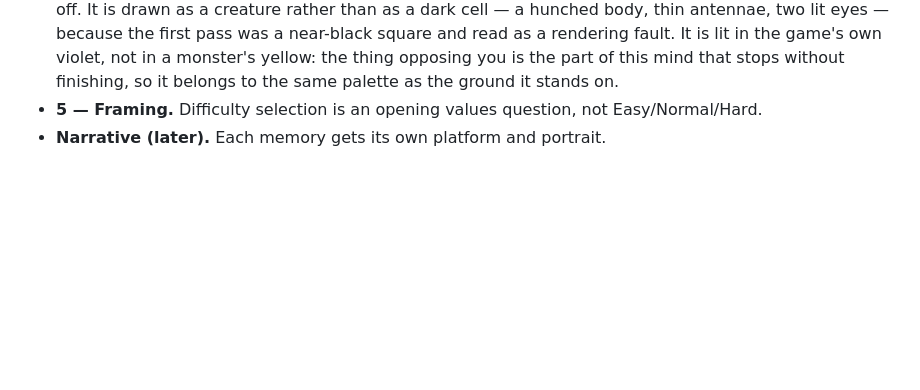
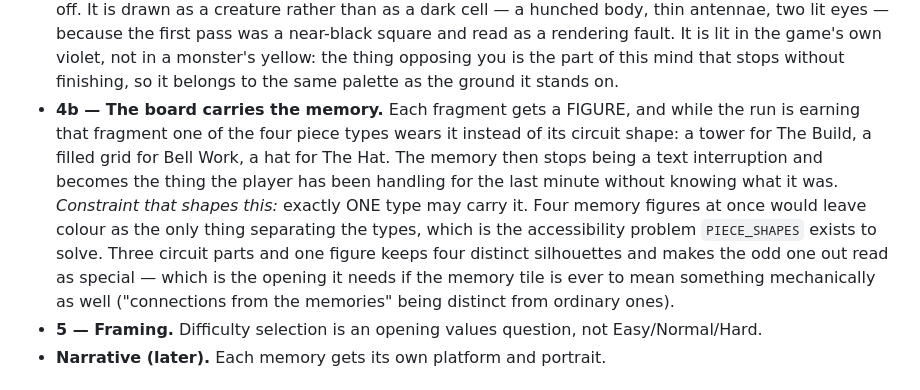
Before and after one commit to Duncan-Wood/Portfolio, a Markdown page: docs/ART-DIRECTION.md, the part around the change. Drawn GitHub-style; blank space fills up the shorter version.

```diff
--- a/docs/ART-DIRECTION.md
+++ b/docs/ART-DIRECTION.md
@@ -44,6 +44,17 @@ publicly under my own name.
   is lit in the game's own violet, not in a monster's yellow: the thing opposing you is
   the part of this mind that stops without finishing, so it belongs to the same palette
   as the ground it stands on.
+- **4b — The board carries the memory.** Each fragment gets a FIGURE, and while the run
+  is earning that fragment one of the four piece types wears it instead of its circuit
+  shape: a tower for The Build, a filled grid for Bell Work, a hat for The Hat. The
+  memory then stops being a text interruption and becomes the thing the player has been
+  handling for the last minute without knowing what it was.
+  *Constraint that shapes this:* exactly ONE type may carry it. Four memory figures at
+  once would leave colour as the only thing separating the types, which is the
+  accessibility problem `PIECE_SHAPES` exists to solve. Three circuit parts and one
+  figure keeps four distinct silhouettes and makes the odd one out read as special —
+  which is the opening it needs if the memory tile is ever to mean something mechanically
+  as well ("connections from the memories" being distinct from ordinary ones).
 - **5 — Framing.** Difficulty selection is an opening values question, not Easy/Normal/Hard.
 - **Narrative (later).** Each memory gets its own platform and portrait.
 
```
Also changed, not shown: docs/PROGRESS.md (+10 -0 lines).
